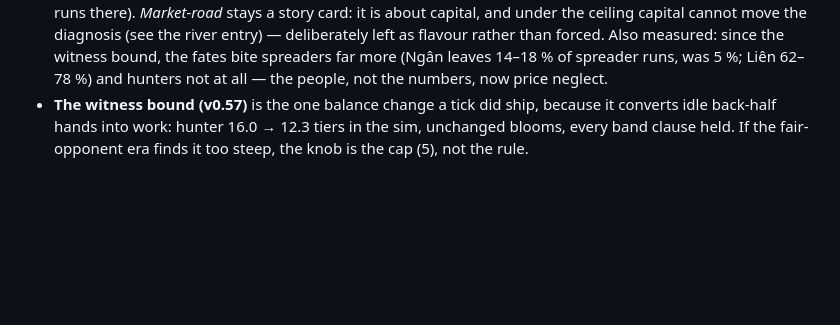
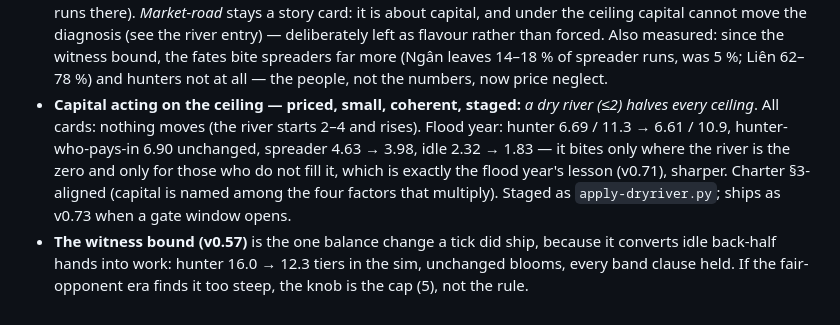
Before and after one commit to techeese/thua-so-khong, a Markdown page: MILESTONES.md, the part around the change. Drawn GitHub-style; blank space fills up the shorter version.

Commit message:
MILESTONES: capital acting on the ceiling priced (a dry river ≤2 halves every ceiling): nothing moves outside the flood year; flood spreader 4.63→3.98, idle 2.32→1.83, paying-in hunter unchanged — staged for v0.73
Co-Authored-By: Claude Fable 5 <noreply@anthropic.com>

```diff
--- a/MILESTONES.md
+++ b/MILESTONES.md
@@ -193,6 +193,12 @@ the fair-opponent era's work, or the owner's. Numbers are as of v0.68 (ceiling
   (see the river entry) — deliberately left as flavour rather than forced. Also measured: since the
   witness bound, the fates bite spreaders far more (Ngân leaves 14–18 % of spreader runs, was 5 %;
   Liên 62–78 %) and hunters not at all — the people, not the numbers, now price neglect.
+- **Capital acting on the ceiling — priced, small, coherent, staged:** *a dry river (≤2) halves every
+  ceiling*. All cards: nothing moves (the river starts 2–4 and rises). Flood year: hunter 6.69 / 11.3
+  → 6.61 / 10.9, hunter-who-pays-in 6.90 unchanged, spreader 4.63 → 3.98, idle 2.32 → 1.83 — it
+  bites only where the river is the zero and only for those who do not fill it, which is exactly the
+  flood year's lesson (v0.71), sharper. Charter §3-aligned (capital is named among the four factors
+  that multiply). Staged as `apply-dryriver.py`; ships as v0.73 when a gate window opens.
 - **The witness bound (v0.57)** is the one balance change a tick did ship, because it converts idle
   back-half hands into work: hunter 16.0 → 12.3 tiers in the sim, unchanged blooms, every band
   clause held. If the fair-opponent era finds it too steep, the knob is the cap (5), not the rule.
```
